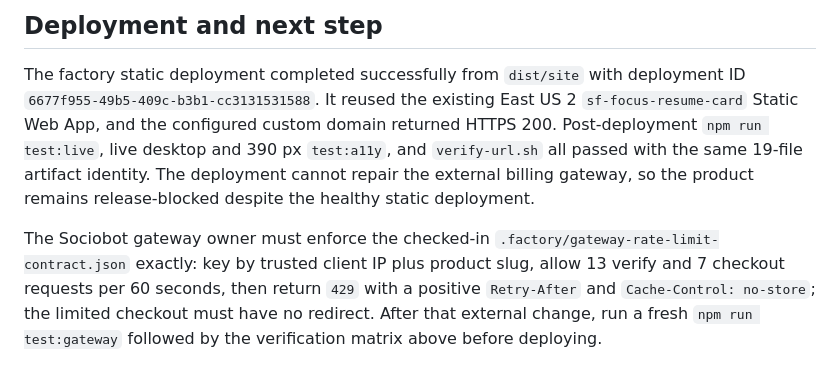
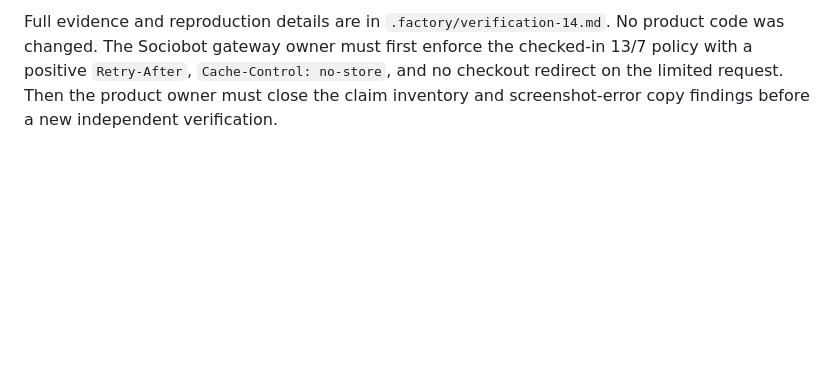
Before and after one commit to B-Divyesh/sf-focus-resume-card, a Markdown page: .factory/handoff.md, the part around one of its changes. GitHub-like rendering; blank space fills up the shorter version.

Commit message:
docs: record independent verification 14

```diff
--- a/.factory/handoff.md
+++ b/.factory/handoff.md
@@ -77,18 +61,7 @@ npm run test:gateway                        FAIL — external gateway: verify 14
 
-## Deployment and next step
-
-The factory static deployment completed successfully from `dist/site` with
-deployment ID `6677f955-49b5-409c-b3b1-cc3131531588`. It reused the existing
-East US 2 `sf-focus-resume-card` Static Web App, and the configured custom
-domain returned HTTPS 200. Post-deployment `npm run test:live`, live desktop
-and 390 px `test:a11y`, and `verify-url.sh` all passed with the same 19-file
-artifact identity. The deployment cannot repair the external billing gateway,
-so the product remains release-blocked despite the healthy static deployment.
-
-The Sociobot gateway owner must enforce the checked-in
-`.factory/gateway-rate-limit-contract.json` exactly: key by trusted client IP
-plus product slug, allow 13 verify and 7 checkout requests per 60 seconds,
-then return `429` with a positive `Retry-After` and `Cache-Control: no-store`;
-the limited checkout must have no redirect. After that external change, run a
-fresh `npm run test:gateway` followed by the verification matrix above before
-deploying.
+Full evidence and reproduction details are in
+`.factory/verification-14.md`. No product code was changed. The Sociobot
+gateway owner must first enforce the checked-in 13/7 policy with a positive
+`Retry-After`, `Cache-Control: no-store`, and no checkout redirect on the
+limited request. Then the product owner must close the claim inventory and
+screenshot-error copy findings before a new independent verification.
```
Also changed, not shown: other parts of .factory/handoff.md (+47 -63 lines), .factory/verification-14.md (added, +221 -0 lines).
